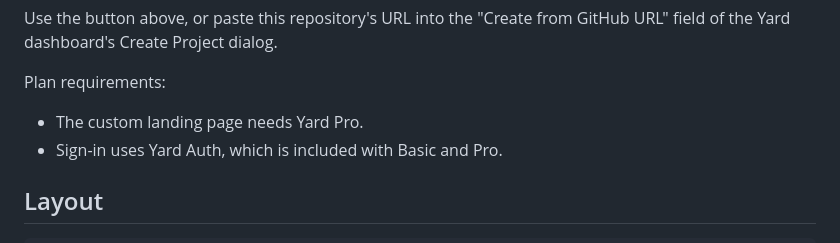
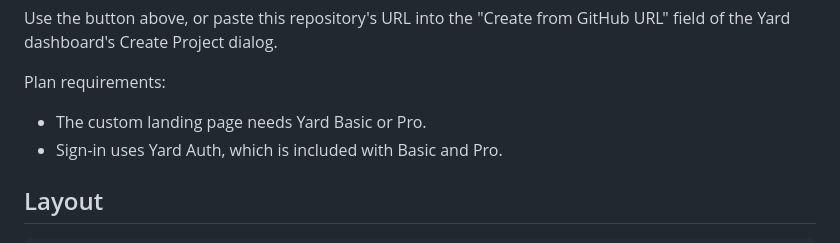
Before and after one commit to yard-sh/yard-primer, a Markdown page: README.md, the part around the change. Rendered like a GitHub page.

Commit message:
Custom landing pages are on Basic too
Co-Authored-By: Claude Opus 5.5 <noreply@anthropic.com>

```diff
--- a/README.md
+++ b/README.md
@@ -30,7 +30,7 @@ GitHub URL" field of the Yard dashboard's Create Project dialog.
 
 Plan requirements:
 
-- The custom landing page needs Yard Pro.
+- The custom landing page needs Yard Basic or Pro.
 - Sign-in uses Yard Auth, which is included with Basic and Pro.
 
 ## Layout
```
